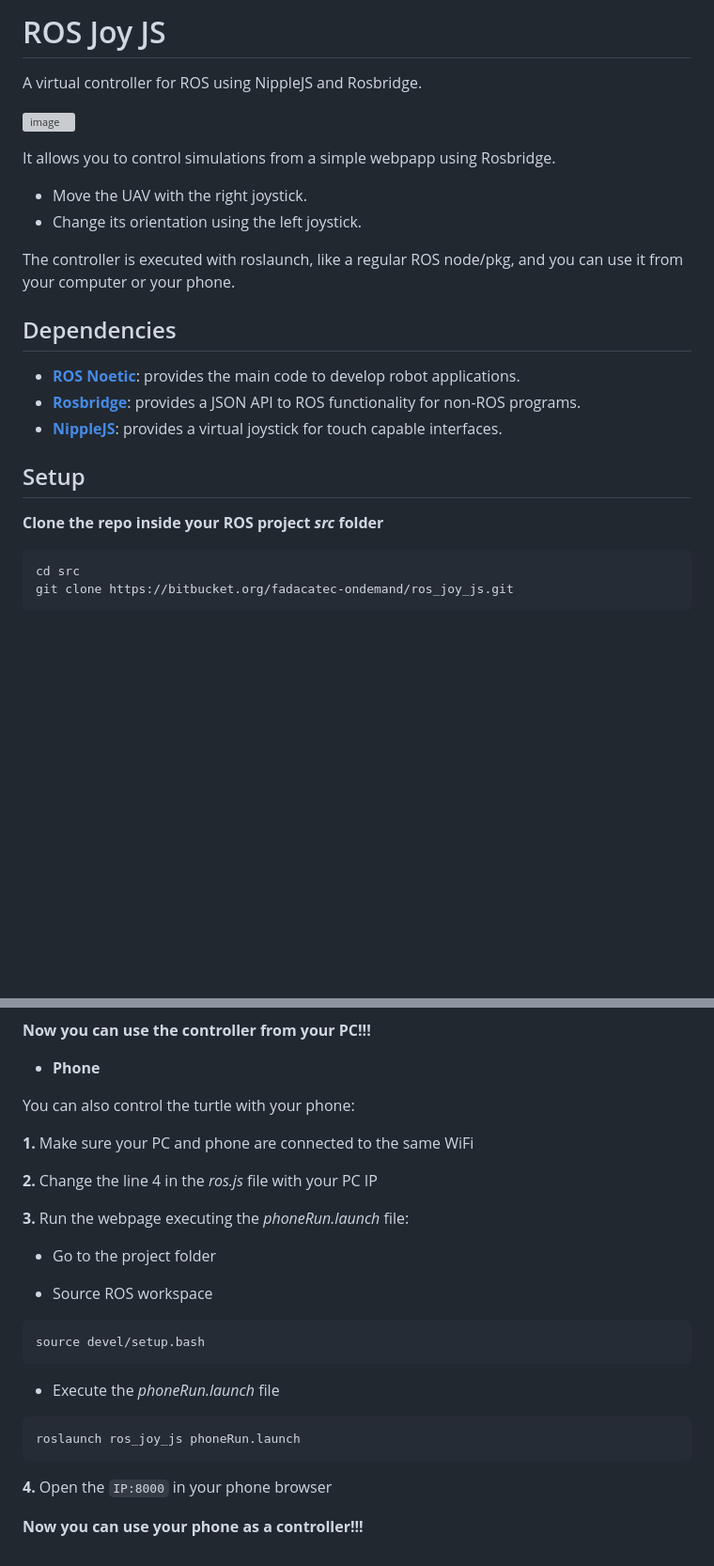
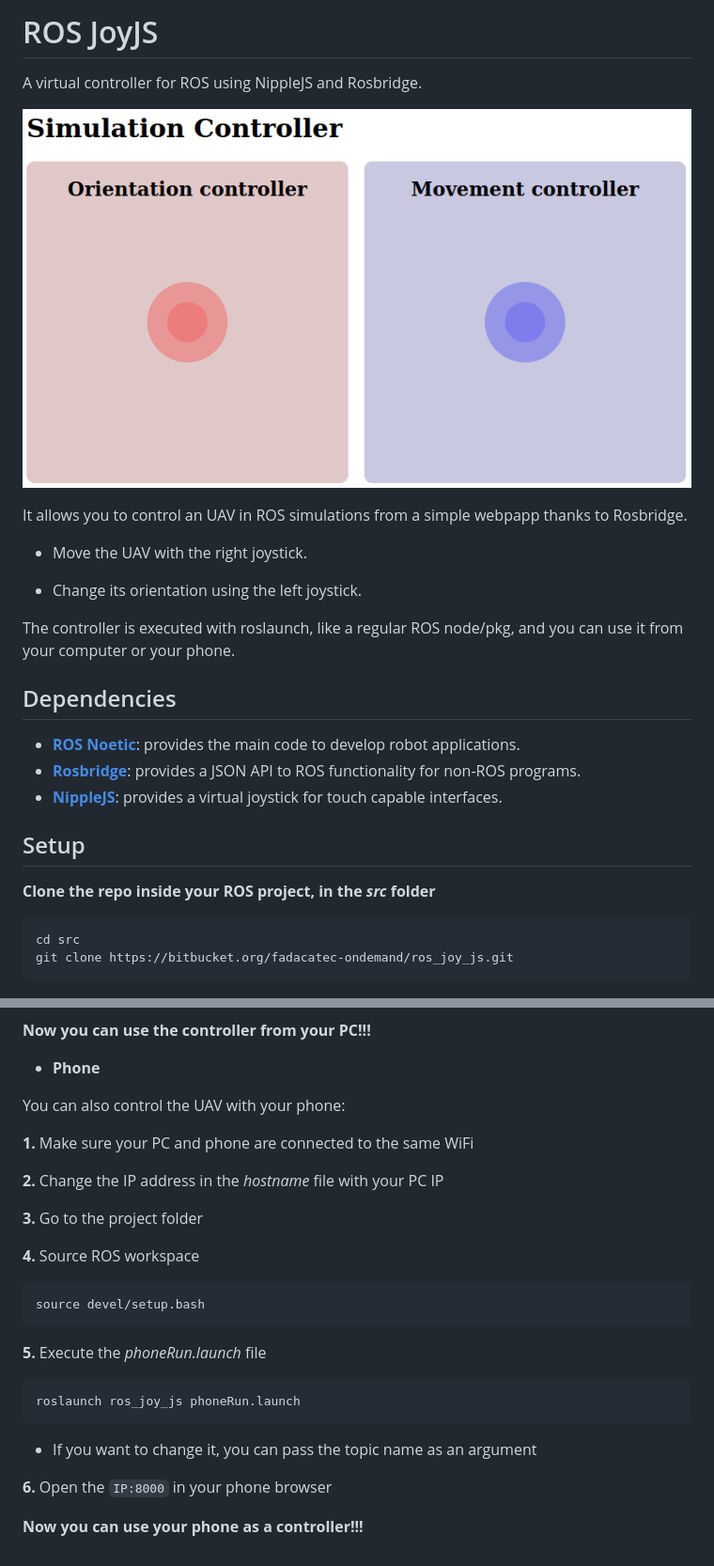
Before and after one commit to pabsan-0/ros_joy_js, a Markdown page: README.md, 2 parts joined by grey strips. Shown: that part at 94% size. Drawn GitHub-style; pictures changed too: .fig/demo.png (added); blank space fills up the shorter version; grey boxes are pictures that could not be loaded.

Commit message:
Add vel_topic arg and update readme

````diff
--- a/README.md
+++ b/README.md
@@ -1,11 +1,13 @@
-# ROS Joy JS
+# ROS JoyJS
 
 A virtual controller for ROS using NippleJS and Rosbridge.
 
-![image](.fig/demo.gif)
+![image](.fig/demo.png)
 
-It allows you to control simulations from a simple webpapp using Rosbridge.
+It allows you to control an UAV in ROS simulations from a simple webpapp thanks to Rosbridge.
+
 - Move the UAV with the right joystick.
+
 - Change its orientation using the left joystick.
 
 The controller is executed with roslaunch, like a regular ROS node/pkg, and you can use it from your computer or your phone.
@@ -19,7 +21,7 @@ The controller is executed with roslaunch, like a regular ROS node/pkg, and you
 
 ## Setup
 
-**Clone the repo inside your ROS project *src* folder**
+**Clone the repo inside your ROS project, in the *src* folder**
 ```
 cd src
 git clone https://bitbucket.org/fadacatec-ondemand/ros_joy_js.git
@@ -49,25 +51,24 @@ roslaunch ros_joy_js run.launch
 
 - **Phone**
 
-You can also control the turtle with your phone:
+You can also control the UAV with your phone:
 
 **1.** Make sure your PC and phone are connected to the same WiFi
 
-**2.** Change the line 4 in the *ros.js* file with your PC IP
+**2.** Change the IP address in the *hostname* file with your PC IP
 
-**3.** Run the webpage executing the *phoneRun.launch* file:
+**3.** Go to the project folder
 
-- Go to the project folder
-
-- Source ROS workspace
+**4.** Source ROS workspace
 ```
 source devel/setup.bash
 ```
-- Execute the *phoneRun.launch* file
+**5.** Execute the *phoneRun.launch* file
 ```
 roslaunch ros_joy_js phoneRun.launch
 ```
+  - If you want to change it, you can pass the topic name as an argument
 
-**4.** Open the `IP:8000` in your phone browser
+**6.** Open the `IP:8000` in your phone browser
 
 **Now you can use your phone as a controller!!!**
````
Also changed, not shown: 3 other files.
